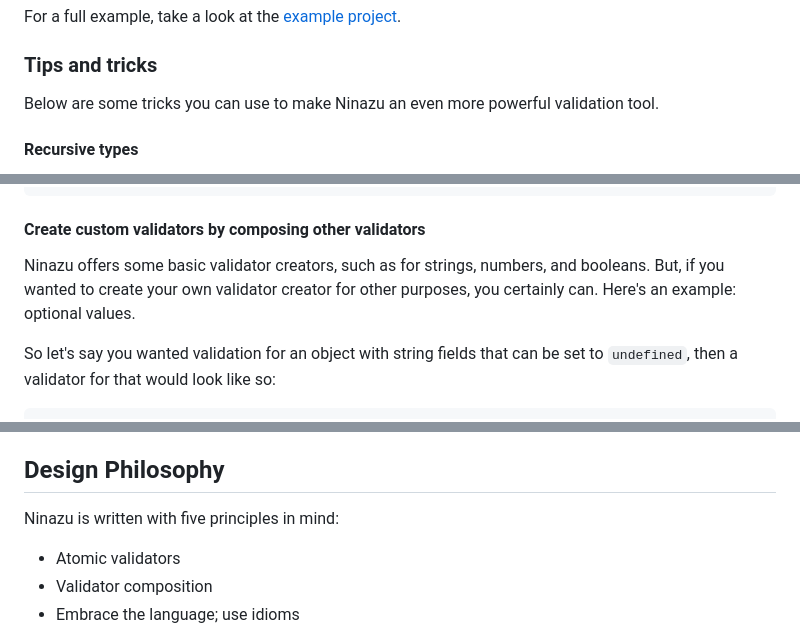
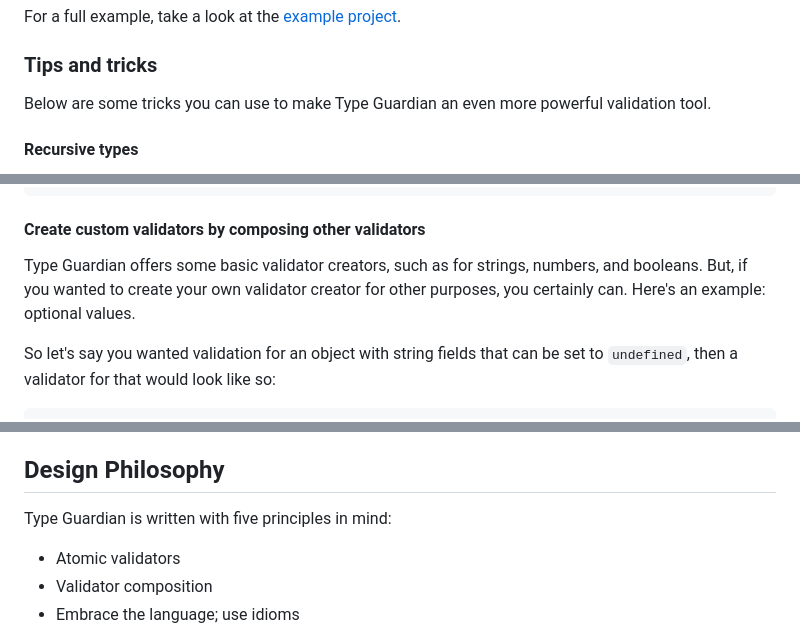
Before and after one commit to shovon/hyperguard, a Markdown page: README.md, 3 parts joined by grey strips. GitHub-like rendering.

```diff
--- a/README.md
+++ b/README.md
@@ -350,7 +350,7 @@ For a full example, take a look at the [example project](https://github.com/shov
 
 ### Tips and tricks
 
-Below are some tricks you can use to make Ninazu an even more powerful validation tool.
+Below are some tricks you can use to make Type Guardian an even more powerful validation tool.
 
 #### Recursive types
 
@@ -374,7 +374,7 @@ const nodeSchema: Validator<Node> = lazy<Node>(() => {
 
 #### Create custom validators by composing other validators
 
-Ninazu offers some basic validator creators, such as for strings, numbers, and booleans. But, if you wanted to create your own validator creator for other purposes, you certainly can. Here's an example: optional values.
+Type Guardian offers some basic validator creators, such as for strings, numbers, and booleans. But, if you wanted to create your own validator creator for other purposes, you certainly can. Here's an example: optional values.
 
 So let's say you wanted validation for an object with string fields that can be set to `undefined`, then a validator for that would look like so:
 
@@ -496,7 +496,7 @@ type CustomDate = InferType<typeof dateSchema>;
 
 ## Design Philosophy
 
-Ninazu is written with five principles in mind:
+Type Guardian is written with five principles in mind:
 
 - Atomic validators
 - Validator composition
```
Also changed, not shown: other parts of README.md (+16 -16 lines).
